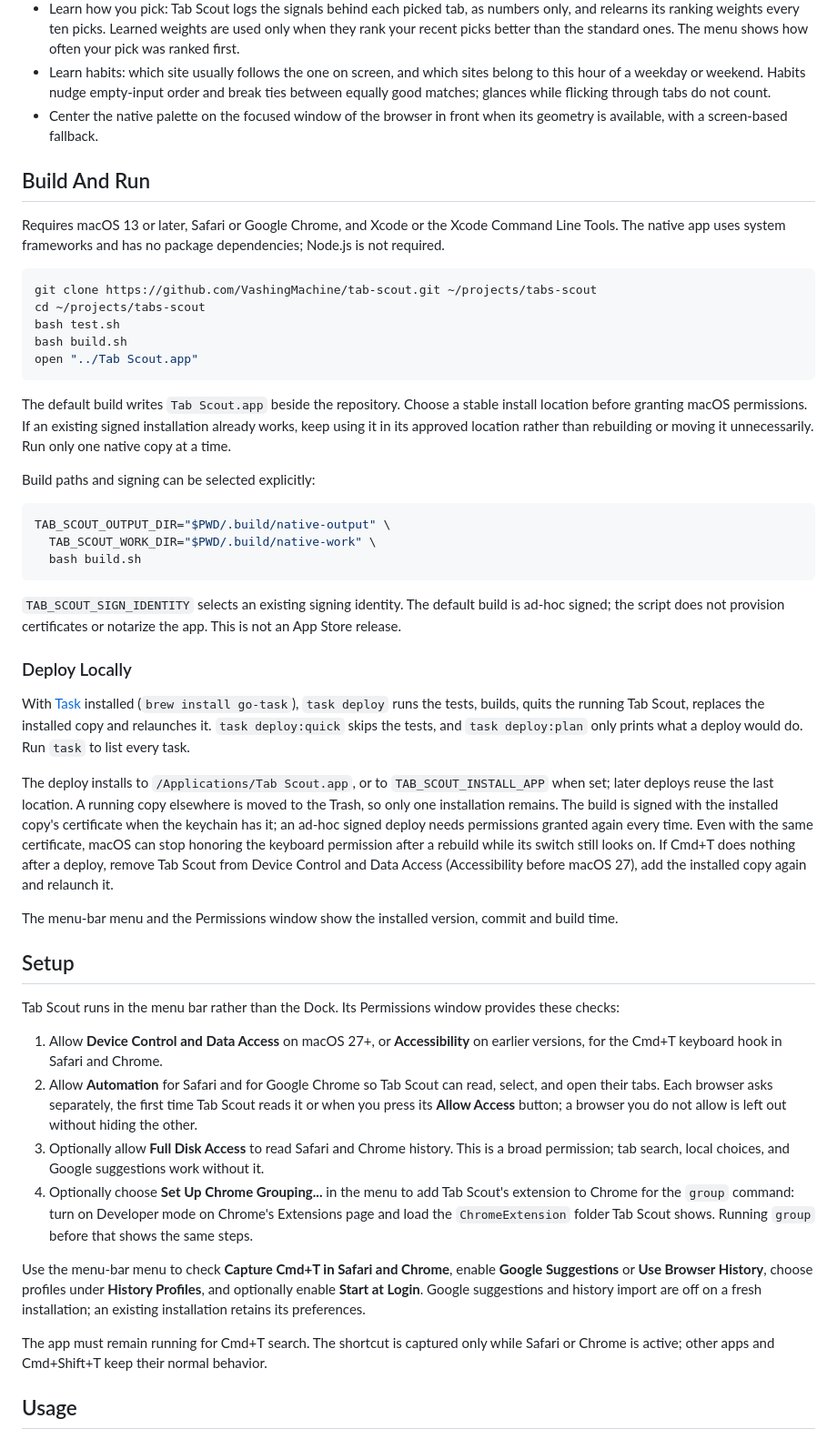
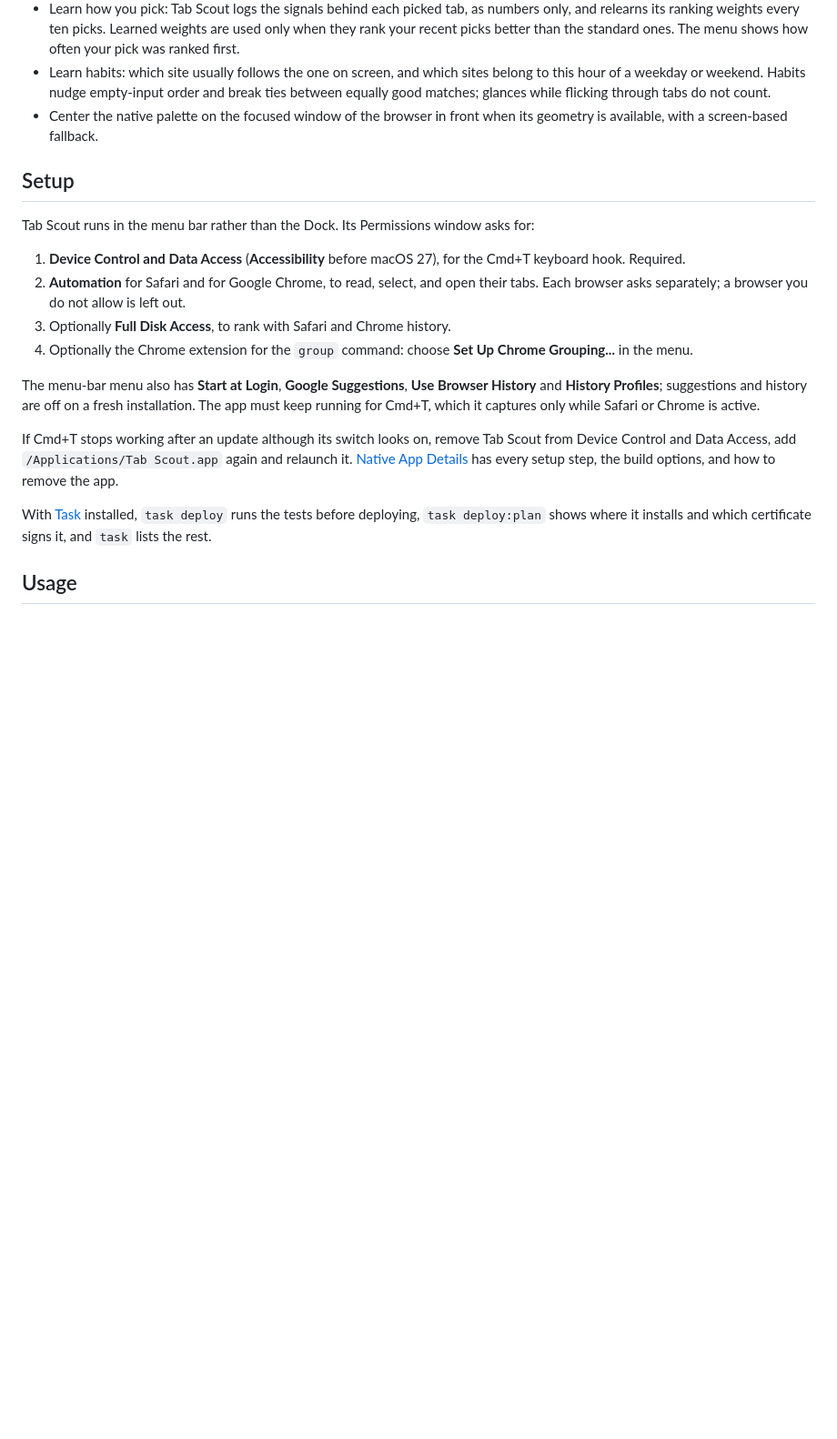
Before and after one commit to VashingMachine/tab-scout, a Markdown page: README.md, the part around one of its changes. Shown at 91% size. Rendered like a GitHub page; blank space fills up the shorter version.

````diff
--- a/README.md
+++ b/README.md
@@ -26,50 +41,20 @@ Tab Scout is a **native macOS menu-bar app**. Press **Cmd+T in Safari or Google
 - Learn habits: which site usually follows the one on screen, and which sites belong to this hour of a weekday or weekend. Habits nudge empty-input order and break ties between equally good matches; glances while flicking through tabs do not count.
 - Center the native palette on the focused window of the browser in front when its geometry is available, with a screen-based fallback.
 
-## Build And Run
-
-Requires macOS 13 or later, Safari or Google Chrome, and Xcode or the Xcode Command Line Tools. The native app uses system frameworks and has no package dependencies; Node.js is not required.
-
-```sh
-git clone https://github.com/VashingMachine/tab-scout.git ~/projects/tabs-scout
-cd ~/projects/tabs-scout
-bash test.sh
-bash build.sh
-open "../Tab Scout.app"
-```
-
-The default build writes `Tab Scout.app` beside the repository. Choose a stable install location before granting macOS permissions. If an existing signed installation already works, keep using it in its approved location rather than rebuilding or moving it unnecessarily. Run only one native copy at a time.
-
-Build paths and signing can be selected explicitly:
-
-```sh
-TAB_SCOUT_OUTPUT_DIR="$PWD/.build/native-output" \
-  TAB_SCOUT_WORK_DIR="$PWD/.build/native-work" \
-  bash build.sh
-```
-
-`TAB_SCOUT_SIGN_IDENTITY` selects an existing signing identity. The default build is ad-hoc signed; the script does not provision certificates or notarize the app. This is not an App Store release.
-
-### Deploy Locally
-
-With [Task](https://taskfile.dev) installed (`brew install go-task`), `task deploy` runs the tests, builds, quits the running Tab Scout, replaces the installed copy and relaunches it. `task deploy:quick` skips the tests, and `task deploy:plan` only prints what a deploy would do. Run `task` to list every task.
-
-The deploy installs to `/Applications/Tab Scout.app`, or to `TAB_SCOUT_INSTALL_APP` when set; later deploys reuse the last location. A running copy elsewhere is moved to the Trash, so only one installation remains. The build is signed with the installed copy's certificate when the keychain has it; an ad-hoc signed deploy needs permissions granted again every time. Even with the same certificate, macOS can stop honoring the keyboard permission after a rebuild while its switch still looks on. If Cmd+T does nothing after a deploy, remove Tab Scout from Device Control and Data Access (Accessibility before macOS 27), add the installed copy again and relaunch it.
-
-The menu-bar menu and the Permissions window show the installed version, commit and build time.
-
 ## Setup
 
-Tab Scout runs in the menu bar rather than the Dock. Its Permissions window provides these checks:
+Tab Scout runs in the menu bar rather than the Dock. Its Permissions window asks for:
 
-1. Allow **Device Control and Data Access** on macOS 27+, or **Accessibility** on earlier versions, for the Cmd+T keyboard hook in Safari and Chrome.
-2. Allow **Automation** for Safari and for Google Chrome so Tab Scout can read, select, and open their tabs. Each browser asks separately, the first time Tab Scout reads it or when you press its **Allow Access** button; a browser you do not allow is left out without hiding the other.
-3. Optionally allow **Full Disk Access** to read Safari and Chrome history. This is a broad permission; tab search, local choices, and Google suggestions work without it.
-4. Optionally choose **Set Up Chrome Grouping...** in the menu to add Tab Scout's extension to Chrome for the `group` command: turn on Developer mode on Chrome's Extensions page and load the `ChromeExtension` folder Tab Scout shows. Running `group` before that shows the same steps.
+1. **Device Control and Data Access** (**Accessibility** before macOS 27), for the Cmd+T keyboard hook. Required.
+2. **Automation** for Safari and for Google Chrome, to read, select, and open their tabs. Each browser asks separately; a browser you do not allow is left out.
+3. Optionally **Full Disk Access**, to rank with Safari and Chrome history.
+4. Optionally the Chrome extension for the `group` command: choose **Set Up Chrome Grouping...** in the menu.
 
-Use the menu-bar menu to check **Capture Cmd+T in Safari and Chrome**, enable **Google Suggestions** or **Use Browser History**, choose profiles under **History Profiles**, and optionally enable **Start at Login**. Google suggestions and history import are off on a fresh installation; an existing installation retains its preferences.
+The menu-bar menu also has **Start at Login**, **Google Suggestions**, **Use Browser History** and **History Profiles**; suggestions and history are off on a fresh installation. The app must keep running for Cmd+T, which it captures only while Safari or Chrome is active.
 
-The app must remain running for Cmd+T search. The shortcut is captured only while Safari or Chrome is active; other apps and Cmd+Shift+T keep their normal behavior.
+If Cmd+T stops working after an update although its switch looks on, remove Tab Scout from Device Control and Data Access, add `/Applications/Tab Scout.app` again and relaunch it. [Native App Details](docs/NATIVE_COMPANION.md) has every setup step, the build options, and how to remove the app.
+
+With [Task](https://taskfile.dev) installed, `task deploy` runs the tests before deploying, `task deploy:plan` shows where it installs and which certificate signs it, and `task` lists the rest.
 
 ## Usage
 
````
Also changed, not shown: other parts of README.md (+15 -0 lines), docs/NATIVE_COMPANION.md (+4 -15 lines).
